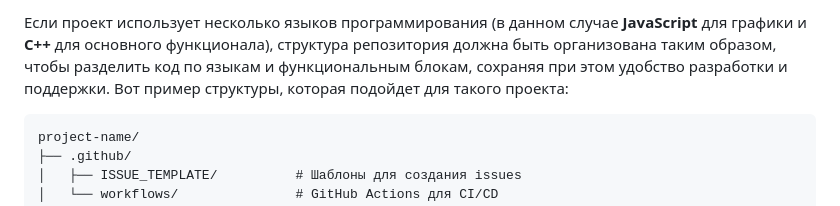
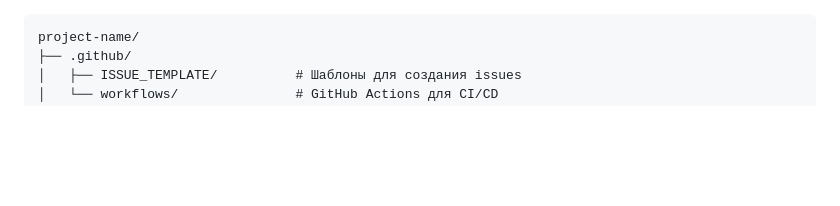
Before and after one commit to V1ad0s1k100/Savety_Spoofing, a Markdown page: README.md, the part around the change. Drawn GitHub-style; blank space fills up the shorter version.

Commit message:
Удаление лишнего текста из README.md для улучшения читаемости

````diff
--- a/README.md
+++ b/README.md
@@ -1,5 +1,3 @@
-Если проект использует несколько языков программирования (в данном случае **JavaScript** для графики и **C++** для основного функционала), структура репозитория должна быть организована таким образом, чтобы разделить код по языкам и функциональным блокам, сохраняя при этом удобство разработки и поддержки. Вот пример структуры, которая подойдет для такого проекта:
-
 ```
 project-name/
 ├── .github/
````
